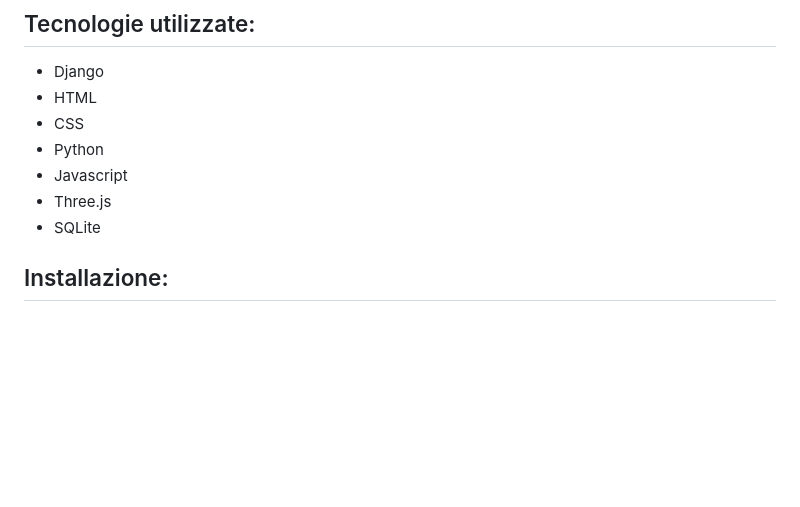
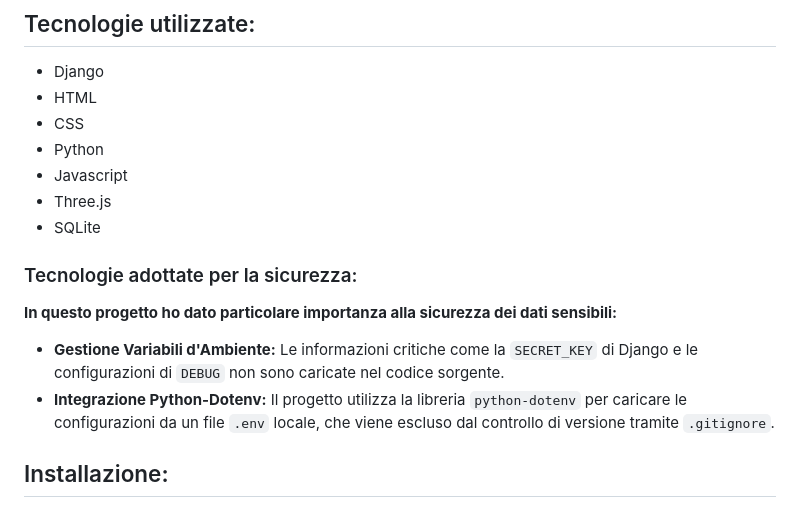
Before and after one commit to Vale007-web/3D-Room, a Markdown page: README.md, the part around the change. GitHub-like rendering; blank space fills up the shorter version.

Commit message:
Update README.md
Aggiunta descrizione delle tecnologie adottate per la sicurezza.

```diff
--- a/README.md
+++ b/README.md
@@ -25,6 +25,10 @@ All'interno della visuale sull'ambiente virtuale è presente una croce, che fa d
 * Javascript
 * Three.js
 * SQLite
+### Tecnologie adottate per la sicurezza:
+**In questo progetto ho dato particolare importanza alla sicurezza dei dati sensibili:**
+* **Gestione Variabili d'Ambiente:** Le informazioni critiche come la `SECRET_KEY` di Django e le configurazioni di `DEBUG` non sono caricate nel codice sorgente.
+* **Integrazione Python-Dotenv:** Il progetto utilizza la libreria `python-dotenv` per caricare le configurazioni da un file `.env` locale, che viene escluso dal controllo di versione tramite `.gitignore`.
 
 ## Installazione:
 1. Clonare (o scaricare) la repository: <br>
```
